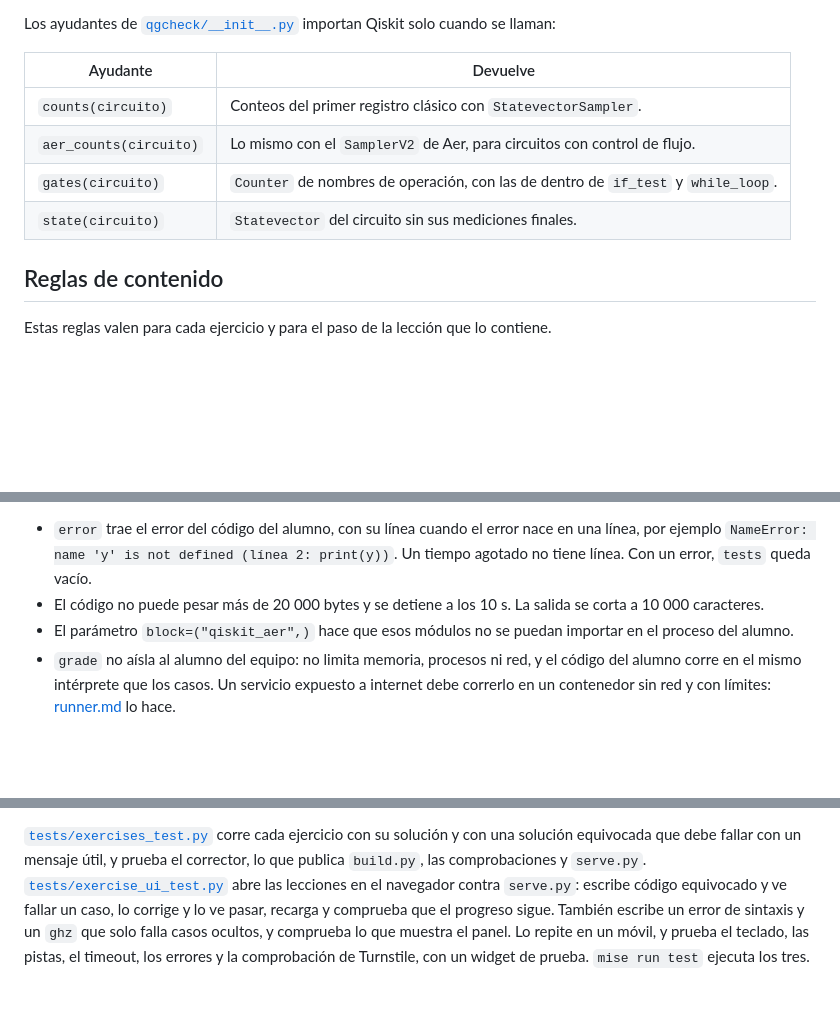
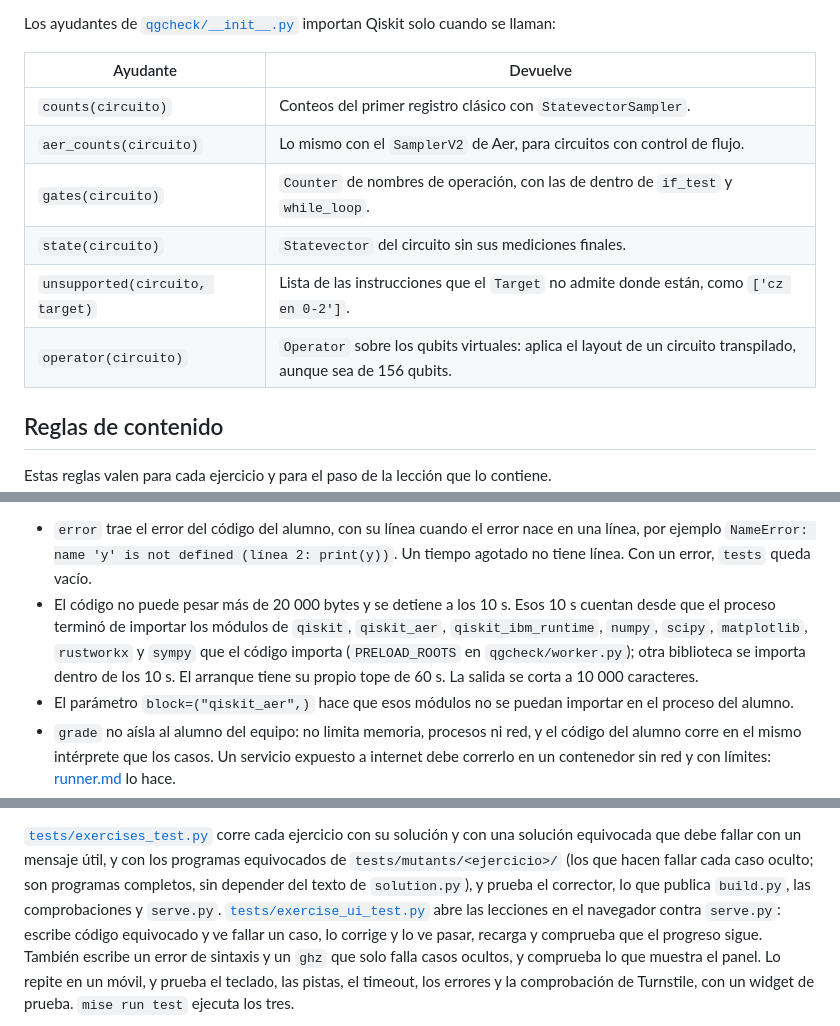
Before and after one commit to PedroRojasF/qiskit-guides-compartido, a Markdown page: docs/exercises.md, 3 parts joined by grey strips. Drawn GitHub-style; blank space fills up the shorter version.

Commit message:
docs: document the new helpers, the timer and the mutants

```diff
--- a/docs/exercises.md
+++ b/docs/exercises.md
@@ -87,12 +87,14 @@ def test_larger():          # sin @visible: el caso es oculto
 Los ayudantes de [`qgcheck/__init__.py`](../qgcheck/__init__.py) importan Qiskit
 solo cuando se llaman:
 
-| Ayudante               | Devuelve                                                                          |
-| ---------------------- | --------------------------------------------------------------------------------- |
-| `counts(circuito)`     | Conteos del primer registro clásico con `StatevectorSampler`.                     |
-| `aer_counts(circuito)` | Lo mismo con el `SamplerV2` de Aer, para circuitos con control de flujo.          |
-| `gates(circuito)`      | `Counter` de nombres de operación, con las de dentro de `if_test` y `while_loop`. |
-| `state(circuito)`      | `Statevector` del circuito sin sus mediciones finales.                            |
+| Ayudante                        | Devuelve                                                                                                      |
+| ------------------------------- | ------------------------------------------------------------------------------------------------------------- |
+| `counts(circuito)`              | Conteos del primer registro clásico con `StatevectorSampler`.                                                 |
+| `aer_counts(circuito)`          | Lo mismo con el `SamplerV2` de Aer, para circuitos con control de flujo.                                      |
+| `gates(circuito)`               | `Counter` de nombres de operación, con las de dentro de `if_test` y `while_loop`.                             |
+| `state(circuito)`               | `Statevector` del circuito sin sus mediciones finales.                                                        |
+| `unsupported(circuito, target)` | Lista de las instrucciones que el `Target` no admite donde están, como `['cz en 0-2']`.                       |
+| `operator(circuito)`            | `Operator` sobre los qubits virtuales: aplica el layout de un circuito transpilado, aunque sea de 156 qubits. |
 
 ## Reglas de contenido
 
@@ -164,8 +166,13 @@ además corre los casos. Devuelve:
   en una línea, por ejemplo
   `NameError: name 'y' is not defined (línea 2: print(y))`. Un tiempo agotado no
   tiene línea. Con un error, `tests` queda vacío.
-- El código no puede pesar más de 20 000 bytes y se detiene a los 10 s. La
-  salida se corta a 10 000 caracteres.
+- El código no puede pesar más de 20 000 bytes y se detiene a los 10 s. Esos 10
+  s cuentan desde que el proceso terminó de importar los módulos de `qiskit`,
+  `qiskit_aer`, `qiskit_ibm_runtime`, `numpy`, `scipy`, `matplotlib`,
+  `rustworkx` y `sympy` que el código importa (`PRELOAD_ROOTS` en
+  `qgcheck/worker.py`); otra biblioteca se importa dentro de los 10 s. El
+  arranque tiene su propio tope de 60 s. La salida se corta a 10 000
+  caracteres.
 - El parámetro `block=("qiskit_aer",)` hace que esos módulos no se puedan
   importar en el proceso del alumno.
 - `grade` no aísla al alumno del equipo: no limita memoria, procesos ni red, y
@@ -264,7 +271,10 @@ por eso va después de `build.py`. Por cada ejercicio comprueba que:
 
 [`tests/exercises_test.py`](../tests/exercises_test.py) corre cada ejercicio con
 su solución y con una solución equivocada que debe fallar con un mensaje útil, y
-prueba el corrector, lo que publica `build.py`, las comprobaciones y `serve.py`.
+con los programas equivocados de `tests/mutants/<ejercicio>/` (los que hacen
+fallar cada caso oculto; son programas completos, sin depender del texto de
+`solution.py`), y prueba el corrector, lo que publica `build.py`, las
+comprobaciones y `serve.py`.
 [`tests/exercise_ui_test.py`](../tests/exercise_ui_test.py) abre las lecciones
 en el navegador contra `serve.py`: escribe código equivocado y ve fallar un
 caso, lo corrige y lo ve pasar, recarga y comprueba que el progreso sigue.
```
